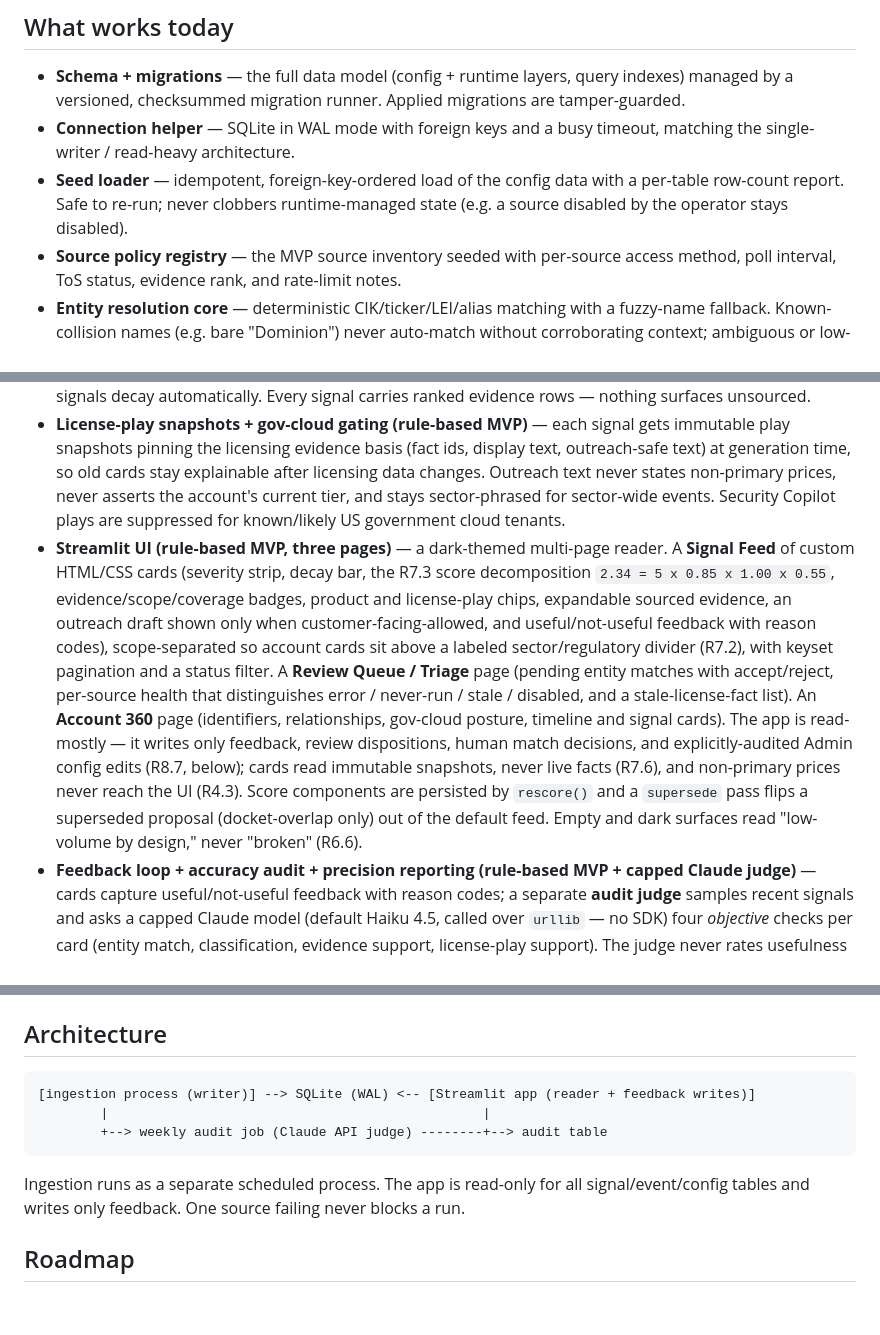
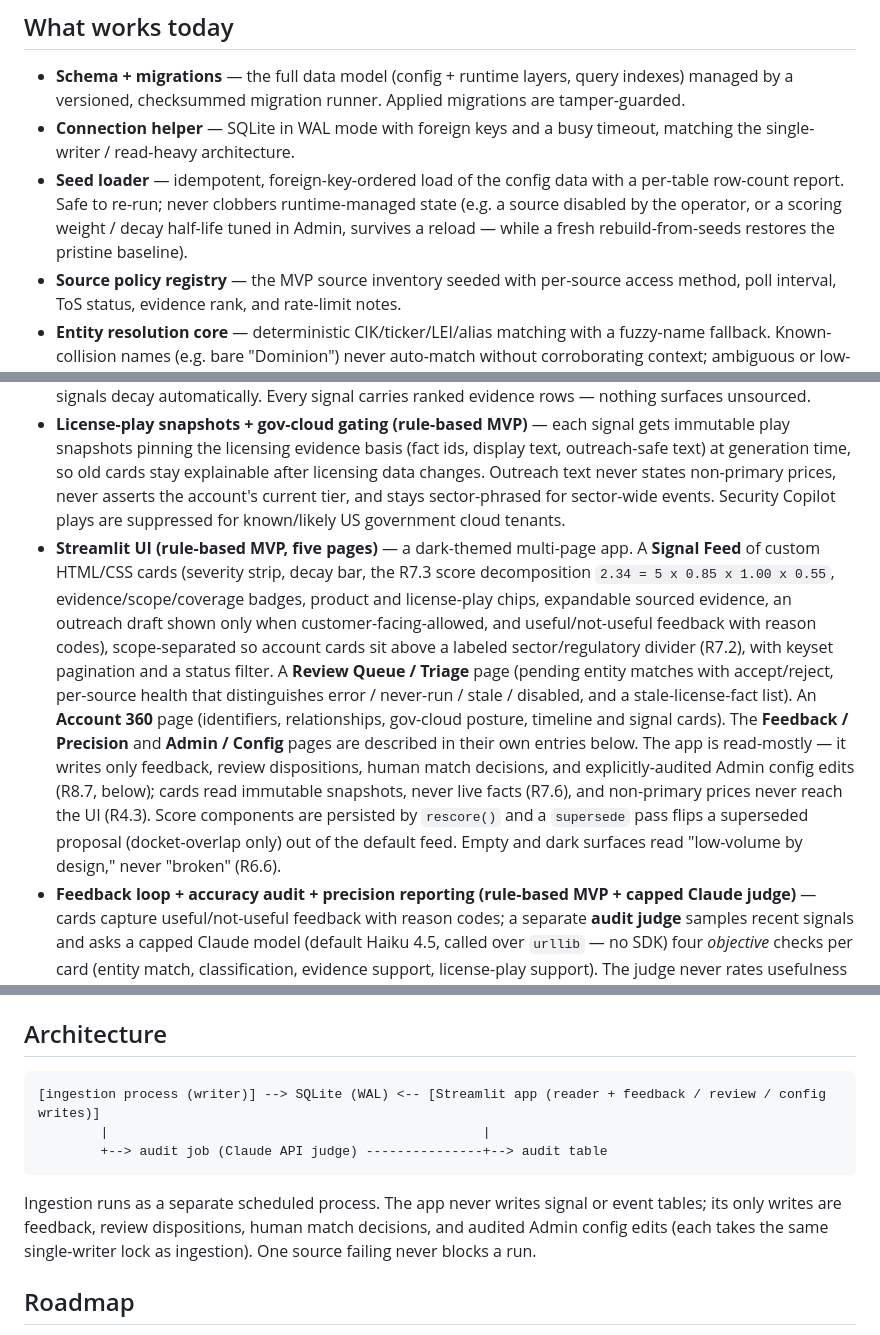
Before and after one commit to Doogit/GridReaper, a Markdown page: README.md, 3 parts joined by grey strips. GitHub-like rendering; blank space fills up the shorter version.

Commit message:
docs: README currency - page count, app write paths, loader-guard example (R8.7)

````diff
--- a/README.md
+++ b/README.md
@@ -38,7 +38,7 @@ The MVP target source set — all free and accessed read-only (GET / RSS / JSON
 
 - **Schema + migrations** — the full data model (config + runtime layers, query indexes) managed by a versioned, checksummed migration runner. Applied migrations are tamper-guarded.
 - **Connection helper** — SQLite in WAL mode with foreign keys and a busy timeout, matching the single-writer / read-heavy architecture.
-- **Seed loader** — idempotent, foreign-key-ordered load of the config data with a per-table row-count report. Safe to re-run; never clobbers runtime-managed state (e.g. a source disabled by the operator stays disabled).
+- **Seed loader** — idempotent, foreign-key-ordered load of the config data with a per-table row-count report. Safe to re-run; never clobbers runtime-managed state (e.g. a source disabled by the operator, or a scoring weight / decay half-life tuned in Admin, survives a reload — while a fresh rebuild-from-seeds restores the pristine baseline).
 - **Source policy registry** — the MVP source inventory seeded with per-source access method, poll interval, ToS status, evidence rank, and rate-limit notes.
 - **Entity resolution core** — deterministic CIK/ticker/LEI/alias matching with a fuzzy-name fallback. Known-collision names (e.g. bare "Dominion") never auto-match without corroborating context; ambiguous or low-confidence results go to a review queue instead of firing, and every match decision is logged with its terms and parser version. Covered by an adversarial test fixture set (collisions, subsidiaries, abbreviations, near-twins).
 - **Entity enrichment** — an annual-refresh job that anchors the watchlist to external identifiers: Wikidata queried by SEC CIK (deterministic, one batch) for QIDs and LEIs, GLEIF fulltext as fallback accepted only on exact normalized-name match, plus GLEIF parent/child relationship import. Results are generated into reviewable seed CSVs; hand-verified values always win over generated ones.
@@ -46,7 +46,7 @@ The MVP target source set — all free and accessed read-only (GET / RSS / JSON
 - **License facts + play candidates** — the hand-verified license matrix normalized into per-segment `license_facts` (commercial + GCC High, with a conservative, lossless mapping of the freeform gov-cloud notes) and one conditional license-play candidate per trigger→product mapping. Rebuild is deterministic from seeded config.
 - **Classification & scoring (rule-based MVP)** — a classifier framework (entity resolution with review-queue gating, parent rollup, deterministic signal ids, per-version bookkeeping so re-runs are incremental and rule changes reprocess history) plus two precision-first classifiers: leadership changes (8-K Item 5.02 + press-wire appointment grammar, security-relevant titles only) and regulatory actions (Federal Register FERC/TSA rules with a required compliance-clock anchor; NERC standards-page diffs). Scores follow `base_strength × 0.5^(age/half-life) × account_fit × scope_fit` with operator-tunable weights seeded from CSV; stale signals decay automatically. Every signal carries ranked evidence rows — nothing surfaces unsourced.
 - **License-play snapshots + gov-cloud gating (rule-based MVP)** — each signal gets immutable play snapshots pinning the licensing evidence basis (fact ids, display text, outreach-safe text) at generation time, so old cards stay explainable after licensing data changes. Outreach text never states non-primary prices, never asserts the account's current tier, and stays sector-phrased for sector-wide events. Security Copilot plays are suppressed for known/likely US government cloud tenants.
-- **Streamlit UI (rule-based MVP, three pages)** — a dark-themed multi-page reader. A **Signal Feed** of custom HTML/CSS cards (severity strip, decay bar, the R7.3 score decomposition `2.34 = 5 x 0.85 x 1.00 x 0.55`, evidence/scope/coverage badges, product and license-play chips, expandable sourced evidence, an outreach draft shown only when customer-facing-allowed, and useful/not-useful feedback with reason codes), scope-separated so account cards sit above a labeled sector/regulatory divider (R7.2), with keyset pagination and a status filter. A **Review Queue / Triage** page (pending entity matches with accept/reject, per-source health that distinguishes error / never-run / stale / disabled, and a stale-license-fact list). An **Account 360** page (identifiers, relationships, gov-cloud posture, timeline and signal cards). The app is read-mostly — it writes only feedback, review dispositions, human match decisions, and explicitly-audited Admin config edits (R8.7, below); cards read immutable snapshots, never live facts (R7.6), and non-primary prices never reach the UI (R4.3). Score components are persisted by `rescore()` and a `supersede` pass flips a superseded proposal (docket-overlap only) out of the default feed. Empty and dark surfaces read "low-volume by design," never "broken" (R6.6).
+- **Streamlit UI (rule-based MVP, five pages)** — a dark-themed multi-page app. A **Signal Feed** of custom HTML/CSS cards (severity strip, decay bar, the R7.3 score decomposition `2.34 = 5 x 0.85 x 1.00 x 0.55`, evidence/scope/coverage badges, product and license-play chips, expandable sourced evidence, an outreach draft shown only when customer-facing-allowed, and useful/not-useful feedback with reason codes), scope-separated so account cards sit above a labeled sector/regulatory divider (R7.2), with keyset pagination and a status filter. A **Review Queue / Triage** page (pending entity matches with accept/reject, per-source health that distinguishes error / never-run / stale / disabled, and a stale-license-fact list). An **Account 360** page (identifiers, relationships, gov-cloud posture, timeline and signal cards). The **Feedback / Precision** and **Admin / Config** pages are described in their own entries below. The app is read-mostly — it writes only feedback, review dispositions, human match decisions, and explicitly-audited Admin config edits (R8.7, below); cards read immutable snapshots, never live facts (R7.6), and non-primary prices never reach the UI (R4.3). Score components are persisted by `rescore()` and a `supersede` pass flips a superseded proposal (docket-overlap only) out of the default feed. Empty and dark surfaces read "low-volume by design," never "broken" (R6.6).
 - **Feedback loop + accuracy audit + precision reporting (rule-based MVP + capped Claude judge)** — cards capture useful/not-useful feedback with reason codes; a separate **audit judge** samples recent signals and asks a capped Claude model (default Haiku 4.5, called over `urllib` — no SDK) four *objective* checks per card (entity match, classification, evidence support, license-play support). The judge never rates usefulness and never changes weights, mappings, or facts; every verdict is versioned (model id + prompt version + parser version). It reads `ANTHROPIC_API_KEY` from the environment and enforces a per-run budget ceiling — with no key or an exhausted budget it records a skipped run and exits cleanly, never blocking ingestion or fabricating confidence. A **golden set** gates prompt/model changes, and a **Feedback / Precision** page reports human useful-rate and auto-accuracy by trigger/source/scope/tier, reason-code distribution, judge-vs-human disagreement, half-life effectiveness, and the G1/G2 gate status — every rate shown with its sample size, and labeled QA precision, explicitly **not** validated sales lift.
 - **Admin / Config (tuning slice, R8.7)** — an operator page that makes scoring tunable without code changes: per-row **weight** and per-trigger **decay half-life** editors (each save re-runs scoring on active cards only, so decayed and dismissed cards keep their frozen score decomposition), **source enable/disable** with the report-only Gate G2 demotion recommendation shown alongside, and read-only `verified_date` staleness flags (>180 days). Every edit is recorded to an append-only `config_audit` provenance trail (R3.3); the hand-verified seed CSVs are never touched, so operator tuning survives a `load_seeds` reload while a fresh rebuild-from-seeds still returns the pristine baseline. Watchlist, alias, license-fact, and incident evidence-tier editors are the next slice.
 
@@ -89,12 +89,12 @@ Signals land in the `signals` table with ranked evidence in `signal_evidence`; e
 ## Architecture
 
 ```
-[ingestion process (writer)] --> SQLite (WAL) <-- [Streamlit app (reader + feedback writes)]
+[ingestion process (writer)] --> SQLite (WAL) <-- [Streamlit app (reader + feedback / review / config writes)]
         |                                                |
-        +--> weekly audit job (Claude API judge) --------+--> audit table
+        +--> audit job (Claude API judge) ---------------+--> audit table
 ```
 
-Ingestion runs as a separate scheduled process. The app is read-only for all signal/event/config tables and writes only feedback. One source failing never blocks a run.
+Ingestion runs as a separate scheduled process. The app never writes signal or event tables; its only writes are feedback, review dispositions, human match decisions, and audited Admin config edits (each takes the same single-writer lock as ingestion). One source failing never blocks a run.
 
 ## Roadmap
 
````
Also changed, not shown: other parts of README.md (+1 -1 lines).
